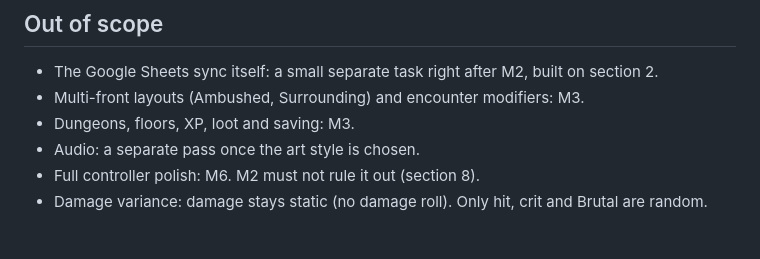
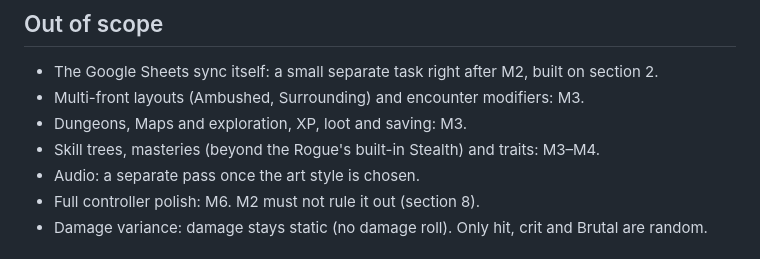
Before and after one commit to Frivolimous/eternal-dungeon, a Markdown page: docs/briefs/m2-build-brief.md, the part around one of its changes. Rendered like a GitHub page.

```diff
--- a/docs/briefs/m2-build-brief.md
+++ b/docs/briefs/m2-build-brief.md
@@ -23,7 +40,8 @@ styles. The checkpoint is about **feel**: is a battle readable and satisfying, a
 
 - The Google Sheets sync itself: a small separate task right after M2, built on section 2.
 - Multi-front layouts (Ambushed, Surrounding) and encounter modifiers: M3.
-- Dungeons, floors, XP, loot and saving: M3.
+- Dungeons, Maps and exploration, XP, loot and saving: M3.
+- Skill trees, masteries (beyond the Rogue's built-in Stealth) and traits: M3–M4.
 - Audio: a separate pass once the art style is chosen.
 - Full controller polish: M6. M2 must not rule it out (section 8).
 - Damage variance: damage stays static (no damage roll). Only hit, crit and Brutal are random.
```
Also changed, not shown: other parts of docs/briefs/m2-build-brief.md (+29 -6 lines).
